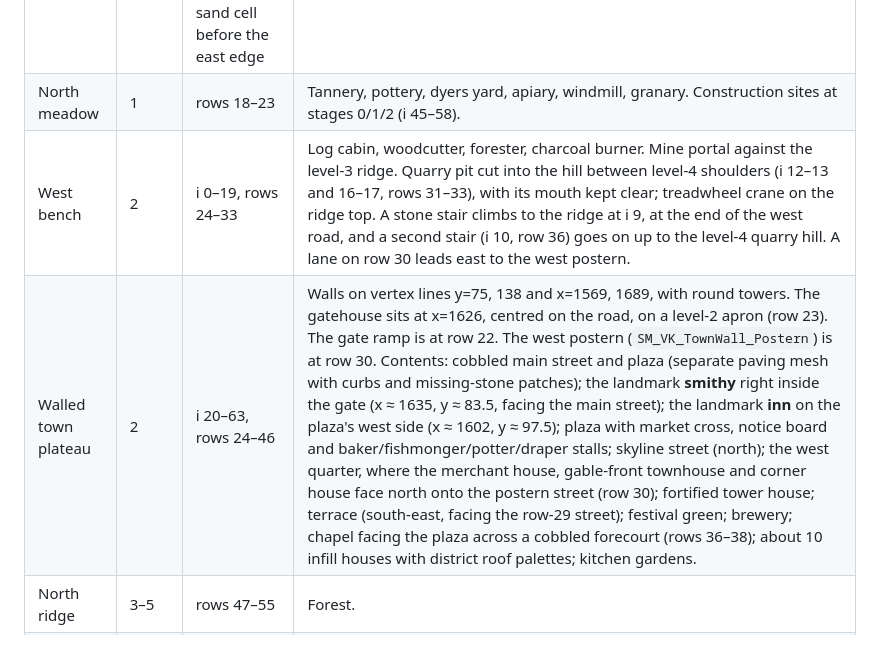
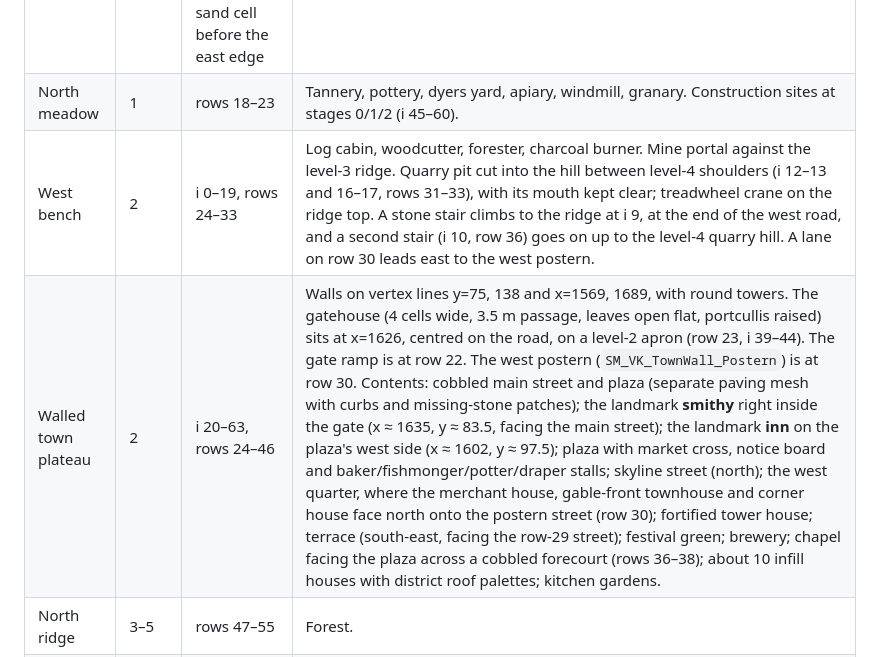
Before and after one commit to danielgruginski/MedievalVillageKit, a Markdown page: docs/VALLEY_MAP.md, the part around the change. Drawn GitHub-style.

```diff
--- a/docs/VALLEY_MAP.md
+++ b/docs/VALLEY_MAP.md
@@ -44,9 +44,9 @@ The PNG path is returned; look at it with the **Read** tool.
 | South land | 1 | rows 0–9 | Hamlet in the west (i 2–24): longhouse, 3 hovels, pig sty, sheepfold, crop plots. Settler camp (i 29–33). Sawpit and stockpile (i 35–38). Palisade outpost (i 49–57). Barracks training yard (i 59–65). |
 | River | 0 | water rows 12–15, sandy banks rows 10–11 and 16–17 | Stone bridge on the main road (x ≈ 1626). Wooden footbridge on the west road (x ≈ 1530, cells 9–10), with bank ramps at rows 10 and 17. Watermill on a level-0 inlet (i 23–29, rows 16–19), with a ramp up to the meadow at i 24–25, row 19. Quay with a barge (i 33–37). Lavoir and smokehouse on the north bank. A river road on row 9 links the footbridge lane to the main road. |
 | Lake | 0 | rounded basin, i 58–71, rows 5–18; water ends one sand cell before the east edge | Fisher hut with pier on the south shore. Shore ramp up to the south land at i 66–67, row 5. |
-| North meadow | 1 | rows 18–23 | Tannery, pottery, dyers yard, apiary, windmill, granary. Construction sites at stages 0/1/2 (i 45–58). |
+| North meadow | 1 | rows 18–23 | Tannery, pottery, dyers yard, apiary, windmill, granary. Construction sites at stages 0/1/2 (i 45–60). |
 | West bench | 2 | i 0–19, rows 24–33 | Log cabin, woodcutter, forester, charcoal burner. Mine portal against the level-3 ridge. Quarry pit cut into the hill between level-4 shoulders (i 12–13 and 16–17, rows 31–33), with its mouth kept clear; treadwheel crane on the ridge top. A stone stair climbs to the ridge at i 9, at the end of the west road, and a second stair (i 10, row 36) goes on up to the level-4 quarry hill. A lane on row 30 leads east to the west postern. |
-| Walled town plateau | 2 | i 20–63, rows 24–46 | Walls on vertex lines y=75, 138 and x=1569, 1689, with round towers. The gatehouse sits at x=1626, centred on the road, on a level-2 apron (row 23). The gate ramp is at row 22. The west postern (`SM_VK_TownWall_Postern`) is at row 30. Contents: cobbled main street and plaza (separate paving mesh with curbs and missing-stone patches); the landmark **smithy** right inside the gate (x ≈ 1635, y ≈ 83.5, facing the main street); the landmark **inn** on the plaza's west side (x ≈ 1602, y ≈ 97.5); plaza with market cross, notice board and baker/fishmonger/potter/draper stalls; skyline street (north); the west quarter, where the merchant house, gable-front townhouse and corner house face north onto the postern street (row 30); fortified tower house; terrace (south-east, facing the row-29 street); festival green; brewery; chapel facing the plaza across a cobbled forecourt (rows 36–38); about 10 infill houses with district roof palettes; kitchen gardens. |
+| Walled town plateau | 2 | i 20–63, rows 24–46 | Walls on vertex lines y=75, 138 and x=1569, 1689, with round towers. The gatehouse (4 cells wide, 3.5 m passage, leaves open flat, portcullis raised) sits at x=1626, centred on the road, on a level-2 apron (row 23, i 39–44). The gate ramp is at row 22. The west postern (`SM_VK_TownWall_Postern`) is at row 30. Contents: cobbled main street and plaza (separate paving mesh with curbs and missing-stone patches); the landmark **smithy** right inside the gate (x ≈ 1635, y ≈ 83.5, facing the main street); the landmark **inn** on the plaza's west side (x ≈ 1602, y ≈ 97.5); plaza with market cross, notice board and baker/fishmonger/potter/draper stalls; skyline street (north); the west quarter, where the merchant house, gable-front townhouse and corner house face north onto the postern street (row 30); fortified tower house; terrace (south-east, facing the row-29 street); festival green; brewery; chapel facing the plaza across a cobbled forecourt (rows 36–38); about 10 infill houses with district roof palettes; kitchen gardens. |
 | North ridge | 3–5 | rows 47–55 | Forest. |
 | West ridge | 3–4 | i 0–19, rows 34–46 | Forest. |
 
```
Also changed, not shown: HANDOFF.md (+10 -4 lines), docs/PIECES.md (+3 -3 lines), docs/images/blacksmith.jpg, docs/images/valley_aerial.jpg, 2 other files.
